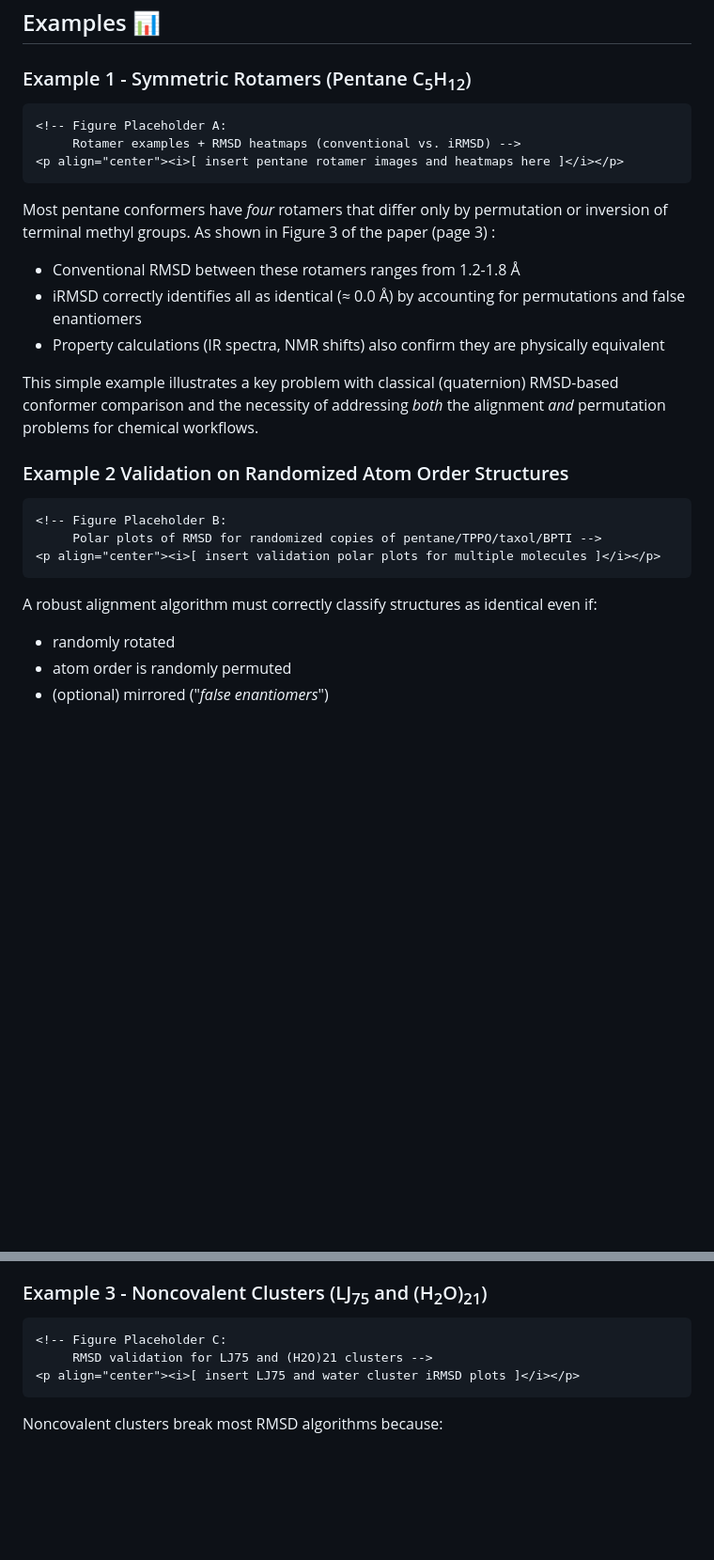
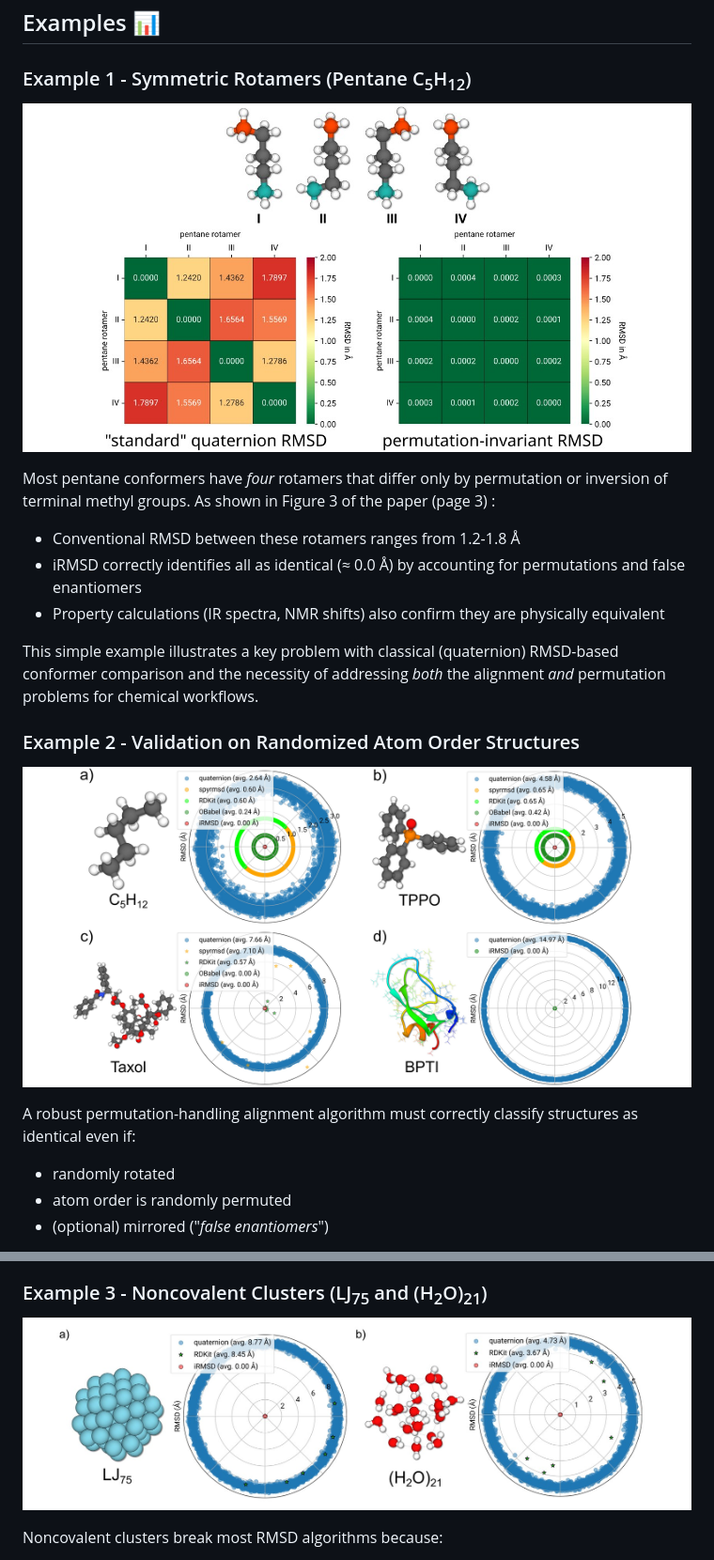
Before and after one commit to pprcht/irmsd, a Markdown page: README.md, 2 parts joined by grey strips. Shown at 94% size. GitHub-like rendering; pictures changed too: assets/images/example1.jpg (added), assets/images/example2.jpg (added), assets/images/example3.jpg (added); blank space fills up the shorter version.

Commit message:
Add images for README.md

````diff
--- a/README.md
+++ b/README.md
@@ -83,11 +83,9 @@ Details on the iRMSD method are extensively discussed in [***J. Chem. Inf. Model
 
 ### Example 1 - Symmetric Rotamers (Pentane C<sub>5</sub>H<sub>12</sub>)
 
-```
-<!-- Figure Placeholder A:
-     Rotamer examples + RMSD heatmaps (conventional vs. iRMSD) -->
-<p align="center"><i>[ insert pentane rotamer images and heatmaps here ]</i></p>
-```
+<p align="center">
+  <img src="assets/images/example1.jpg" width="100%">
+</p>
 
 Most pentane conformers have *four* rotamers that differ only by permutation or inversion of terminal methyl groups.
 As shown in Figure 3 of the paper (page 3) :
@@ -99,15 +97,13 @@ As shown in Figure 3 of the paper (page 3) :
 This simple example illustrates a key problem with classical (quaternion) RMSD-based conformer comparison and the necessity of addressing *both* the alignment *and* permutation problems for chemical workflows.
 
 
-### Example 2  Validation on Randomized Atom Order Structures
+### Example 2 - Validation on Randomized Atom Order Structures
 
-```
-<!-- Figure Placeholder B:
-     Polar plots of RMSD for randomized copies of pentane/TPPO/taxol/BPTI -->
-<p align="center"><i>[ insert validation polar plots for multiple molecules ]</i></p>
-```
+<p align="center">
+  <img src="assets/images/example2.jpg" width="100%">
+</p>
 
-A robust alignment algorithm must correctly classify structures as identical even if:
+A robust permutation-handling alignment algorithm must correctly classify structures as identical even if:
 
 * randomly rotated
 * atom order is randomly permuted
@@ -124,11 +120,10 @@ Figures 7a–d (pages 6–7) show that iRMSD successfully returns ~0 Å for **ev
 
 ### Example 3 - Noncovalent Clusters (LJ<sub>75</sub> and (H<sub>2</sub>O)<sub>21</sub>)
 
-```
-<!-- Figure Placeholder C:
-     RMSD validation for LJ75 and (H2O)21 clusters -->
-<p align="center"><i>[ insert LJ75 and water cluster iRMSD plots ]</i></p>
-```
+
+<p align="center">
+  <img src="assets/images/example3.jpg" width="100%">
+</p>
 
 Noncovalent clusters break most RMSD algorithms because:
 
````
Also changed, not shown: other parts of README.md (+18 -8 lines), assets/images/example4.jpg (added).
